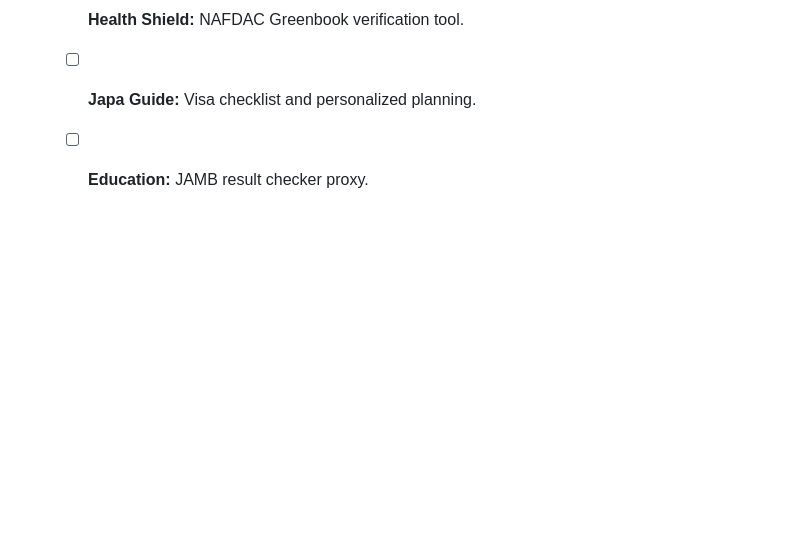
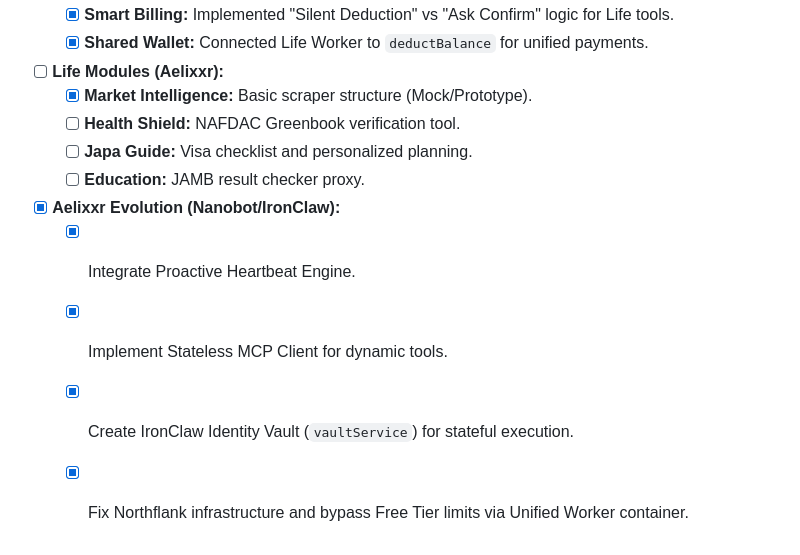
Before and after one commit to LightBoy01/naija-agent-core, a Markdown page: TASK_LIST.md, the part around the change. GitHub-like rendering; blank space fills up the shorter version.

```diff
--- a/TASK_LIST.md
+++ b/TASK_LIST.md
@@ -230,3 +230,9 @@
     - [ ] **Health Shield:** NAFDAC Greenbook verification tool.
     - [ ] **Japa Guide:** Visa checklist and personalized planning.
     - [ ] **Education:** JAMB result checker proxy.
+
+- [x] **Aelixxr Evolution (Nanobot/IronClaw):**
+    - [x] Integrate Proactive Heartbeat Engine.
+    - [x] Implement Stateless MCP Client for dynamic tools.
+    - [x] Create IronClaw Identity Vault (`vaultService`) for stateful execution.
+    - [x] Fix Northflank infrastructure and bypass Free Tier limits via Unified Worker container.
```
Also changed, not shown: DEVLOG.md (+30 -0 lines), docs/logs/MASTER_DEBUG_LOG.md (+20 -0 lines).
